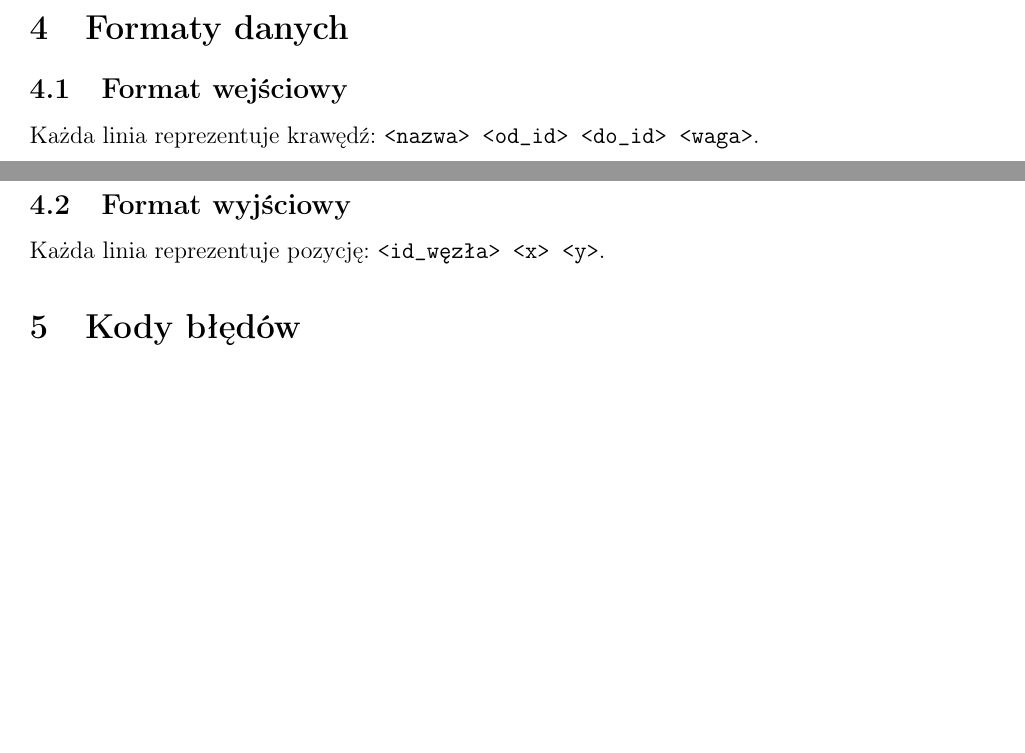
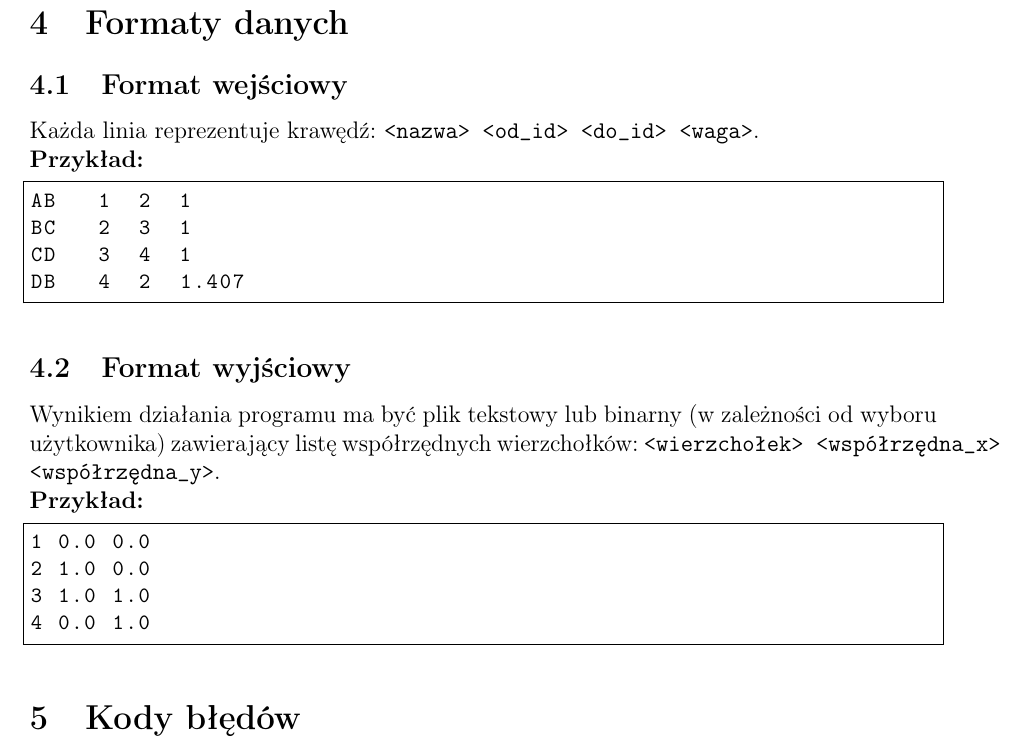
Before and after one commit to Dziobuss/Projekt-Jimp2, a LaTeX document (Dokumentacja_Funkcjonalna.tex): two parts of pages 3 and 4 of 4 before the commit and part of page 4 of 4 after it, the two joined at a grey line, cut so that both start at the same text, the shorter picture padded with empty space. Compiled offline with pdfLaTeX.

Commit message:
Dodanie przykładów formatu danych wejściowych i wyjściowych do dokumentacji funbkcjonalnej

```diff
--- a/Dokumentacja_Funkcjonalna.tex
+++ b/Dokumentacja_Funkcjonalna.tex
@@ -80,8 +80,25 @@ Program jest sterowany poprzez argumenty przekazywane w wierszu poleceń. Skład
 \section{Formaty danych}
 \subsection{Format wejściowy}
 Każda linia reprezentuje krawędź: \texttt{<nazwa> <od\_id> <do\_id> <waga>}.
+\\
+\textbf{Przykład:}
+\begin{lstlisting}
+AB   1  2  1
+BC   2  3  1
+CD   3  4  1
+DB   4  2  1.407
+\end{lstlisting}
+
 \subsection{Format wyjściowy}
-Każda linia reprezentuje pozycję: \texttt{<id\_węzła> <x> <y>}.
+Wynikiem działania programu ma być plik tekstowy lub binarny (w zależności od wyboru użytkownika) zawierający listę współrzędnych wierzchołków: \texttt{<wierzchołek> <współrzędna\_x> <współrzędna\_y>}.
+\\
+\textbf{Przykład:}
+\begin{lstlisting}
+1 0.0 0.0
+2 1.0 0.0
+3 1.0 1.0
+4 0.0 1.0
+\end{lstlisting}
 
 \section{Kody błędów}
 \begin{itemize}
```
